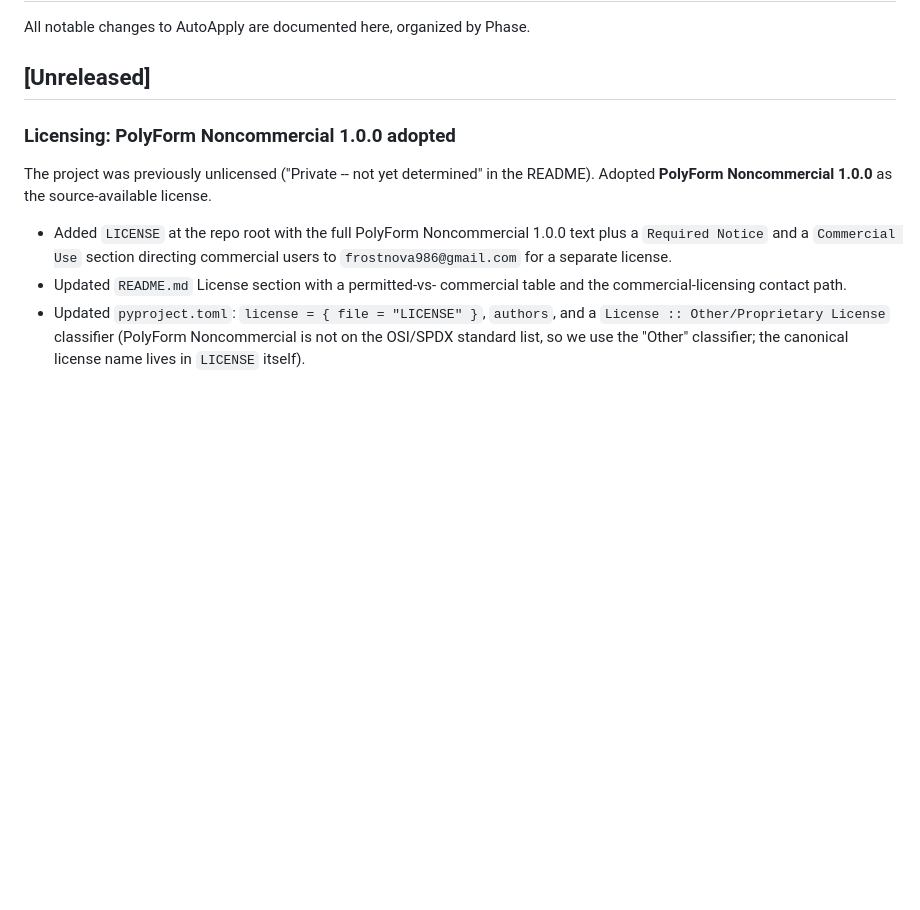
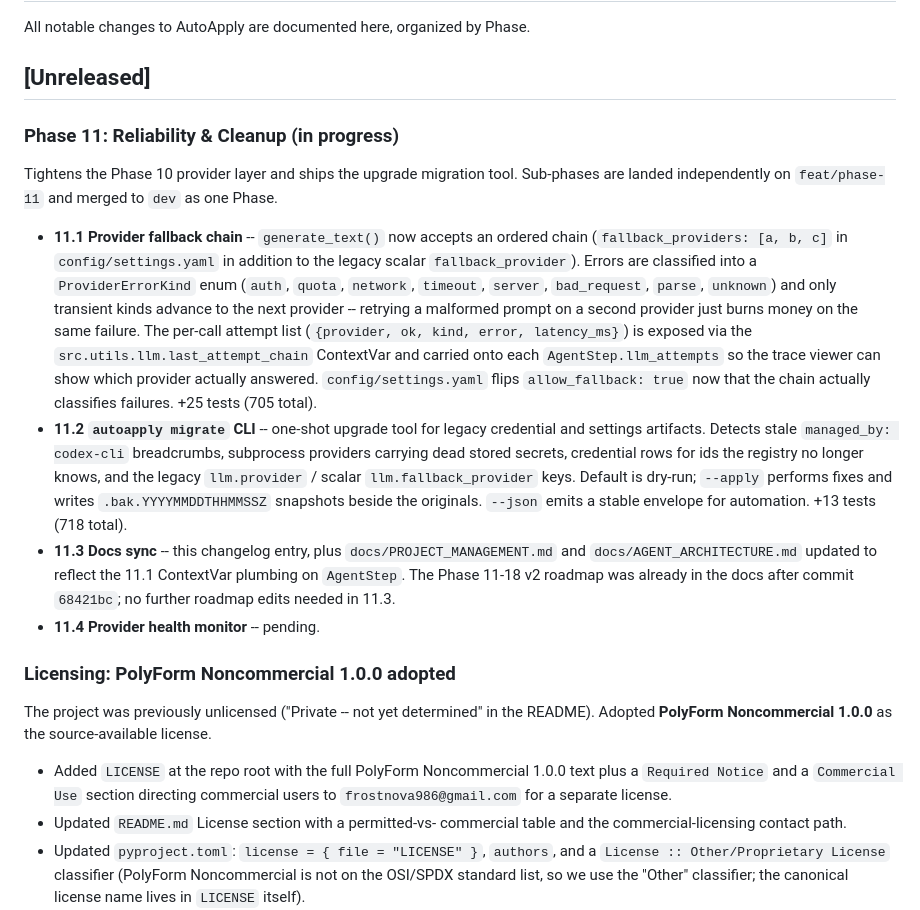
Before and after one commit to Liam-Frost/AutoApply, a Markdown page: docs/CHANGELOG.md, the part around the change. Rendered like a GitHub page; blank space fills up the shorter version.

```diff
--- a/docs/CHANGELOG.md
+++ b/docs/CHANGELOG.md
@@ -3,6 +3,40 @@
 All notable changes to AutoApply are documented here, organized by Phase.
 
 ## [Unreleased]
+
+### Phase 11: Reliability & Cleanup (in progress)
+
+Tightens the Phase 10 provider layer and ships the upgrade migration
+tool. Sub-phases are landed independently on `feat/phase-11` and merged
+to `dev` as one Phase.
+
+- **11.1 Provider fallback chain** -- `generate_text()` now accepts an
+  ordered chain (`fallback_providers: [a, b, c]` in `config/settings.yaml`
+  in addition to the legacy scalar `fallback_provider`). Errors are
+  classified into a `ProviderErrorKind` enum (`auth`, `quota`, `network`,
+  `timeout`, `server`, `bad_request`, `parse`, `unknown`) and only
+  transient kinds advance to the next provider -- retrying a malformed
+  prompt on a second provider just burns money on the same failure. The
+  per-call attempt list (`{provider, ok, kind, error, latency_ms}`) is
+  exposed via the `src.utils.llm.last_attempt_chain` ContextVar and
+  carried onto each `AgentStep.llm_attempts` so the trace viewer can
+  show which provider actually answered. `config/settings.yaml` flips
+  `allow_fallback: true` now that the chain actually classifies failures.
+  +25 tests (705 total).
+- **11.2 `autoapply migrate` CLI** -- one-shot upgrade tool for legacy
+  credential and settings artifacts. Detects stale
+  `managed_by: codex-cli` breadcrumbs, subprocess providers carrying
+  dead stored secrets, credential rows for ids the registry no longer
+  knows, and the legacy `llm.provider` / scalar `llm.fallback_provider`
+  keys. Default is dry-run; `--apply` performs fixes and writes
+  `.bak.YYYYMMDDTHHMMSSZ` snapshots beside the originals. `--json` emits
+  a stable envelope for automation. +13 tests (718 total).
+- **11.3 Docs sync** -- this changelog entry, plus
+  `docs/PROJECT_MANAGEMENT.md` and `docs/AGENT_ARCHITECTURE.md` updated
+  to reflect the 11.1 ContextVar plumbing on `AgentStep`. The Phase
+  11-18 v2 roadmap was already in the docs after commit `68421bc`;
+  no further roadmap edits needed in 11.3.
+- **11.4 Provider health monitor** -- pending.
 
 ### Licensing: PolyForm Noncommercial 1.0.0 adopted
 
```
Also changed, not shown: docs/AGENT_ARCHITECTURE.md (+10 -1 lines), docs/PROJECT_MANAGEMENT.md (+10 -10 lines).
